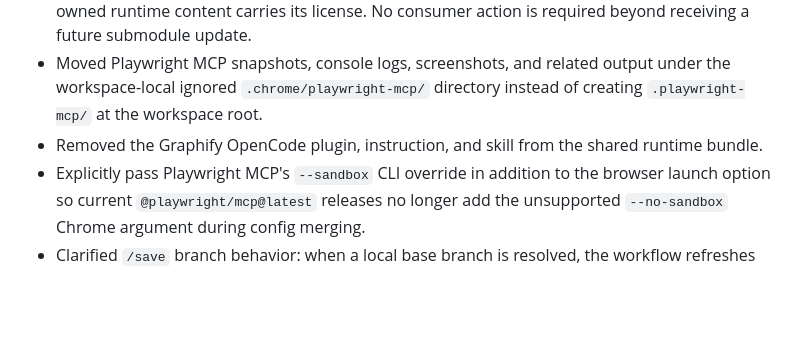
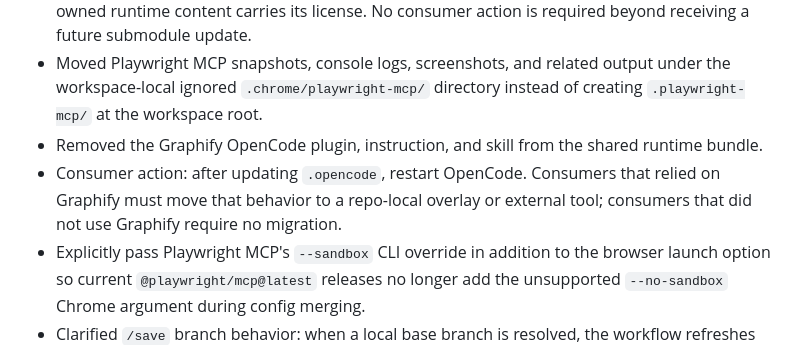
Before and after one commit to codegeist-ai/codegeist-agent-kit, a Markdown page: README_release.md, the part around the change. Drawn GitHub-style; blank space fills up the shorter version.

Commit message:
chore(release): publish Graphify removal
Advance the shared OpenCode submodule to release 1563274.

Document the restart and migration guidance for consumers after the Graphify integration is removed.

```diff
--- a/README_release.md
+++ b/README_release.md
@@ -48,6 +48,9 @@ branch should contain only runtime files needed by consuming repositories:
   of creating `.playwright-mcp/` at the workspace root.
 - Removed the Graphify OpenCode plugin, instruction, and skill from the shared
   runtime bundle.
+- Consumer action: after updating `.opencode`, restart OpenCode. Consumers that
+  relied on Graphify must move that behavior to a repo-local overlay or external
+  tool; consumers that did not use Graphify require no migration.
 - Explicitly pass Playwright MCP's `--sandbox` CLI override in addition to the
   browser launch option so current `@playwright/mcp@latest` releases no longer
   add the unsupported `--no-sandbox` Chrome argument during config merging.
```
